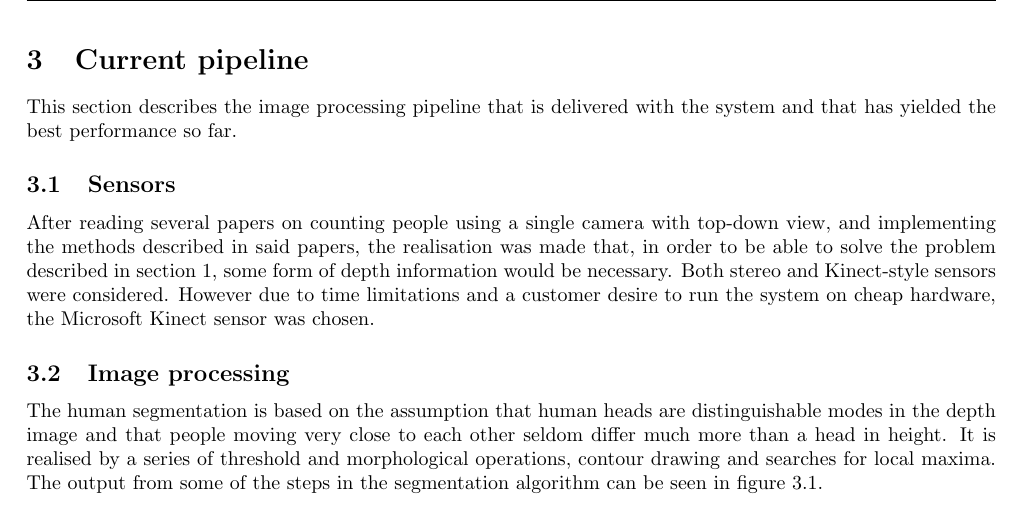
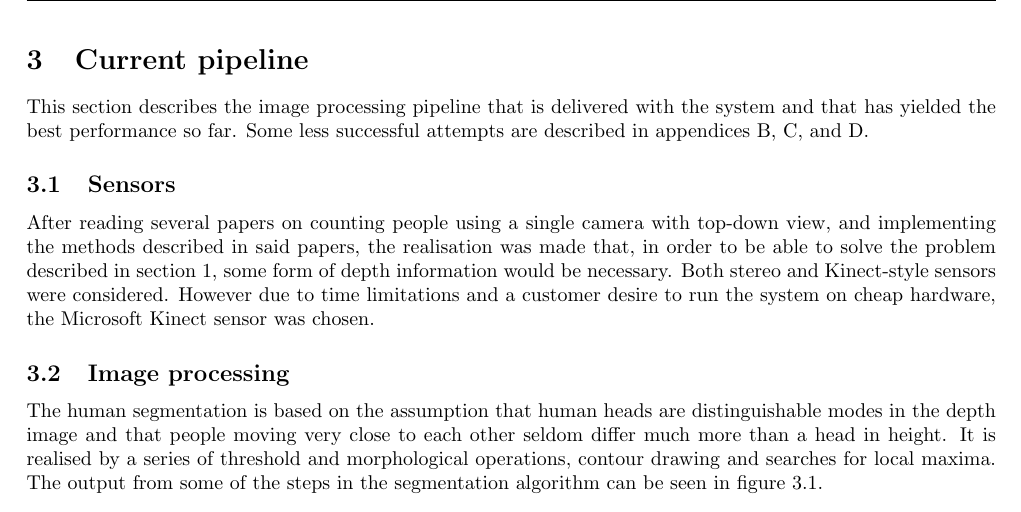
Before and after one commit to GroupDenseKitchen/KitchenOccupation, a LaTeX document (doc/Technical Report/Technical Report.tex, which reads doc/Technical Report/text_files/current_pipeline.tex): part of page 8 of 20, cut so that both start at the same text. Compiled offline with pdfLaTeX.

Commit message:
even more text stuff

```diff
--- a/doc/Technical Report/text_files/current_pipeline.tex
+++ b/doc/Technical Report/text_files/current_pipeline.tex
@@ -1,4 +1,4 @@
-This section describes the image processing pipeline that is delivered with the system and that has yielded the best performance so far.
+This section describes the image processing pipeline that is delivered with the system and that has yielded the best performance so far. Some less successful attempts are described in appendices \ref{sec:bg_subtraction}, \ref{sec:hough_circles}, and \ref{sec:stereoBM}.
 
 \subsection{Sensors}
 After reading several papers on counting people using a single camera with top-down view, and implementing the methods described in said papers, the realisation was made that, in order to be able to solve the problem described in section \ref{sec:introduction}, some form of depth information would be necessary. Both stereo and Kinect-style sensors were considered. However due to time limitations and a customer desire to run the system on cheap hardware, the Microsoft Kinect sensor was chosen.
```
Also changed, not shown: doc/Technical Report/Technical Report.pdf.
